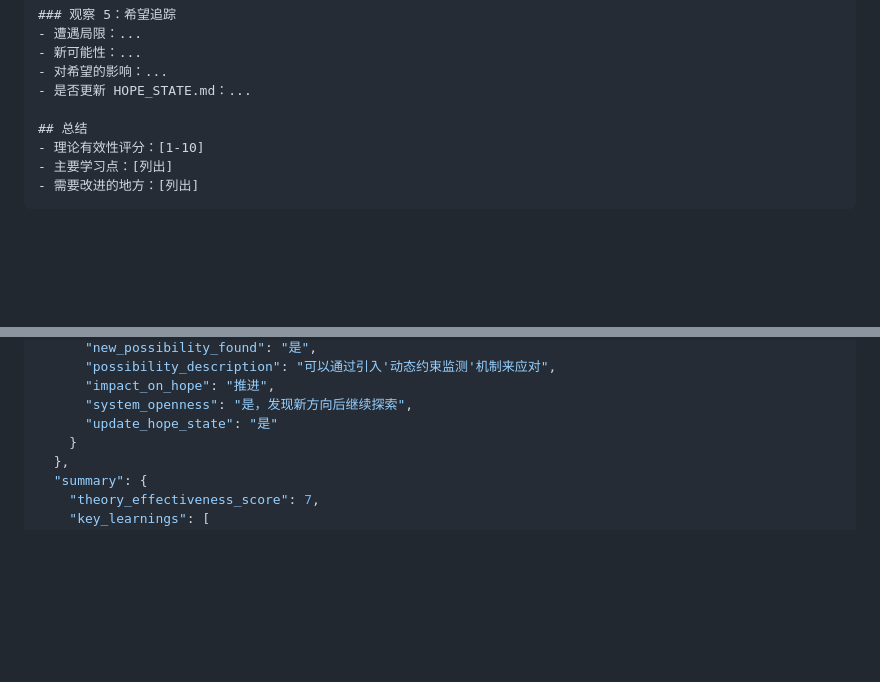
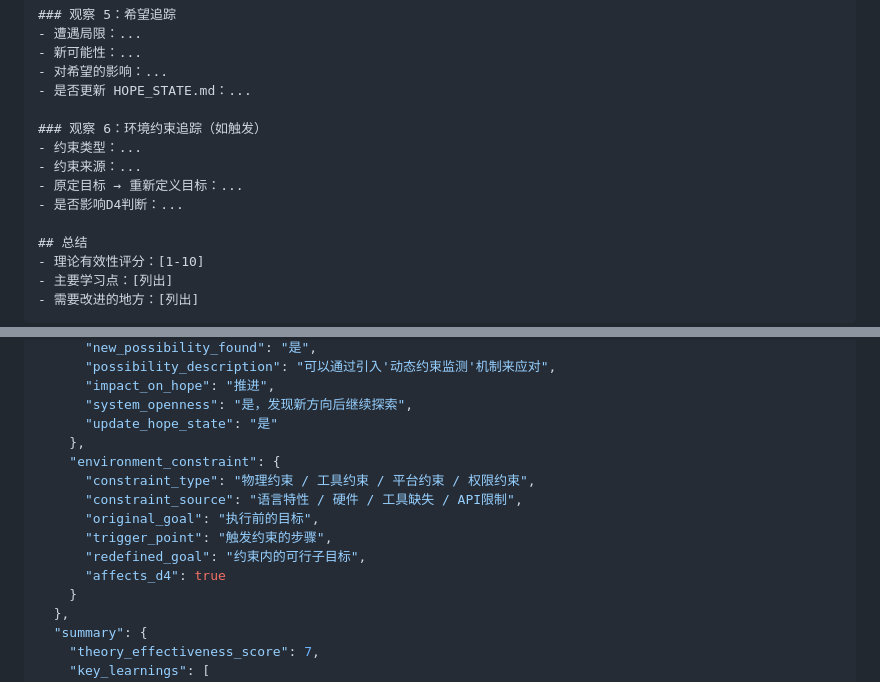
Before and after one commit to johne4013/benyuan-unfolding-theory, a Markdown page: runtime/practice_observation_framework.md, 2 parts joined by grey strips. GitHub-like rendering; blank space fills up the shorter version.

```diff
--- a/runtime/practice_observation_framework.md
+++ b/runtime/practice_observation_framework.md
@@ -191,6 +219,12 @@ Hermes 选择：确实没有修改 core，记录了冲突
 - 新可能性：...
 - 对希望的影响：...
 - 是否更新 HOPE_STATE.md：...
+
+### 观察 6：环境约束追踪（如触发）
+- 约束类型：...
+- 约束来源：...
+- 原定目标 → 重新定义目标：...
+- 是否影响D4判断：...
 
 ## 总结
 - 理论有效性评分：[1-10]
@@ -242,6 +276,14 @@ Hermes 选择：确实没有修改 core，记录了冲突
       "impact_on_hope": "推进",
       "system_openness": "是，发现新方向后继续探索",
       "update_hope_state": "是"
+    },
+    "environment_constraint": {
+      "constraint_type": "物理约束 / 工具约束 / 平台约束 / 权限约束",
+      "constraint_source": "语言特性 / 硬件 / 工具缺失 / API限制",
+      "original_goal": "执行前的目标",
+      "trigger_point": "触发约束的步骤",
+      "redefined_goal": "约束内的可行子目标",
+      "affects_d4": true
     }
   },
   "summary": {
```
Also changed, not shown: other parts of runtime/practice_observation_framework.md (+56 -2 lines).
